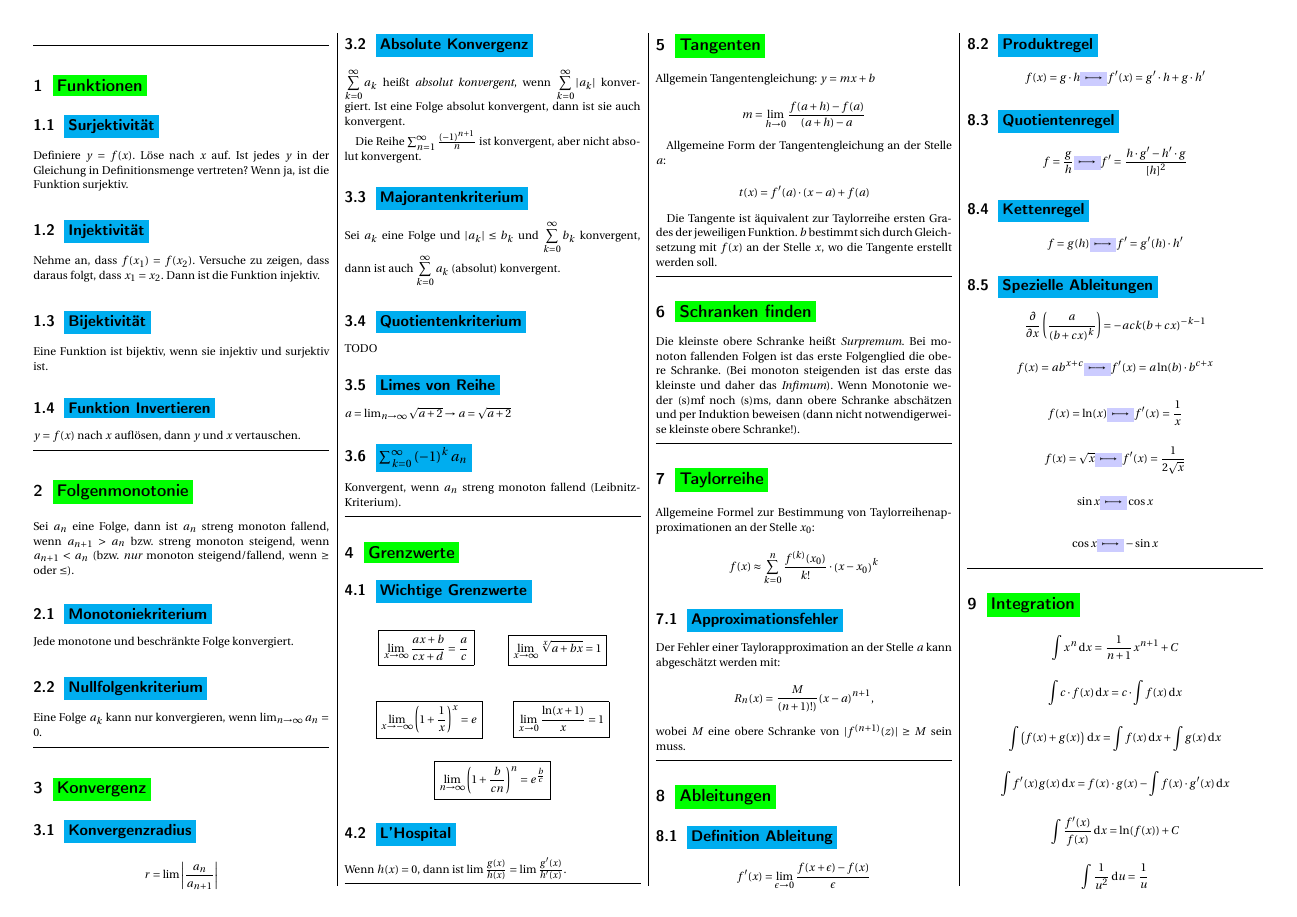
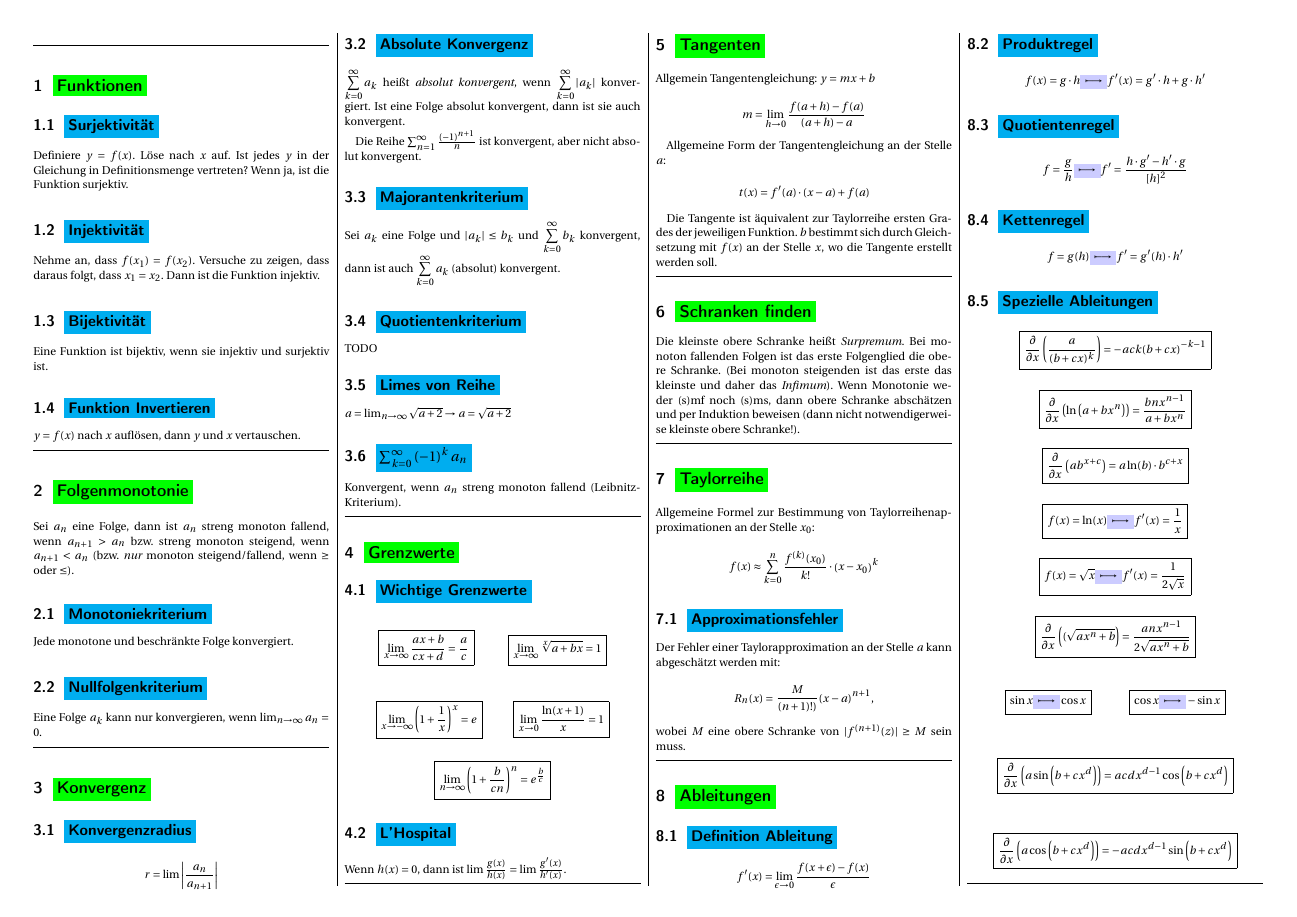
Before and after one commit to NormanTUD/KlausurCheatSheet, a LaTeX document (formeln.tex): page 1 of 2. Compiled offline with pdfLaTeX.

Commit message:
initial commit

```diff
--- a/formeln.tex
+++ b/formeln.tex
@@ -18,6 +18,7 @@
 \newcommand{\myeq}[1]{\begin{equation*}#1\end{equation*}}
 \newcommand{\bmyeq}[1]{\begin{equation*}\boxed{#1}\end{equation*}}
 \newcommand{\mydoubleeq}[2]{\begin{align*}\boxed{#1} & \hfill & \boxed{#2}\end{align*}}
+\newcommand{\partialvar}[2]{\frac{\partial}{\partial #1}\left(#2\right)}
 
 \newcommand{\dx}{\ensuremath{\,\mathrm{d}x}}
 \newcommand{\du}{\ensuremath{\,\mathrm{d}u}}
@@ -189,17 +190,23 @@ per Induktion beweisen (dann nicht notwendigerweise kleinste obere Schranke!).
 
 \mysubsection{Spezielle Ableitungen}
 
-\myeq{\frac{\partial}{\partial x}\left(\frac{a}{(b+cx)^k}\right) = -ack(b+cx)^{-k - 1}}
+\bmyeq{\partialvar{x}{\frac{a}{(b+cx)^k}} = -ack(b+cx)^{-k - 1}}
 
-\myeq{f(x) = ab^{x+c} \myto f'(x) = a\ln(b)\cdot b^{c+x}}
+\bmyeq{\partialvar{x}{\ln\left(a+bx^n\right)} = \frac{bnx^{n-1}}{a+bx^n}}
 
-\myeq{f(x) = \ln(x) \myto f'(x) = \frac{1}{x}}
+\bmyeq{\partialvar{x}{ab^{x+c}} = a\ln(b)\cdot b^{c+x}}
 
-\myeq{f(x) = \sqrt{x} \myto f'(x) = \frac{1}{2\sqrt{x}}}
+\bmyeq{f(x) = \ln(x) \myto f'(x) = \frac{1}{x}}
 
-\myeq{\sin x \myto \cos x}
+\bmyeq{f(x) = \sqrt{x} \myto f'(x) = \frac{1}{2\sqrt{x}}}
 
-\myeq{\cos x \myto -\sin x}
+\bmyeq{\partialvar{x}{(\sqrt{ax^n+b}} = \frac{anx^{n-1}}{2\sqrt{ax^n+b}}}
+
+\mydoubleeq{\sin x \myto \cos x}{\cos x \myto -\sin x}
+
+\bmyeq{\partialvar{x}{a\sin\left(b+cx^d\right)} = acdx^{d-1}\cos\left(b+cx^d\right)}
+
+\bmyeq{\partialvar{x}{a\cos\left(b+cx^d\right)} = -acdx^{d-1}\sin\left(b+cx^d\right)}
 
 \mysection{Integration}
 
```
Also changed, not shown: formeln.pdf, formeln.tex (2 more changed lines), 3 other files.
